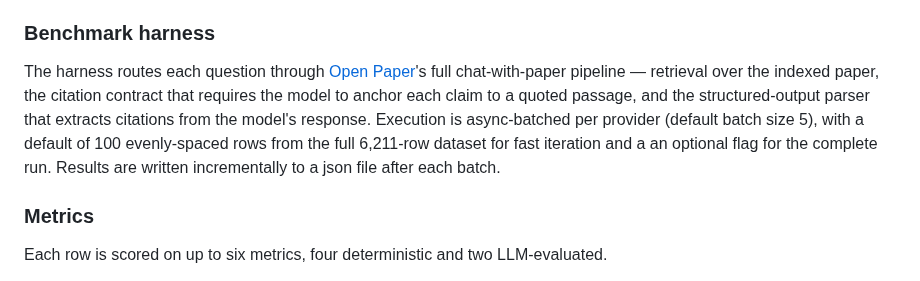
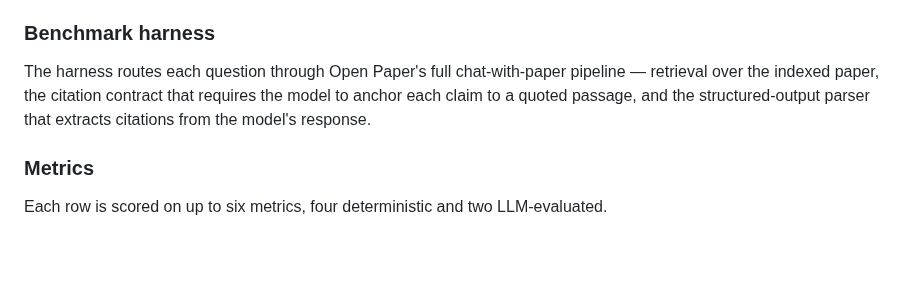
Before and after one commit to khoj-ai/openpaper, a Markdown page: server/evals/paper.md, the part around one of its changes. GitHub-like rendering; blank space fills up the shorter version.

```diff
--- a/server/evals/paper.md
+++ b/server/evals/paper.md
@@ -43,7 +43,7 @@ Based on the evidence blocks, scoring uses **AND across sections, OR within each
 
 ### Benchmark harness
 
-The harness routes each question through [Open Paper](https://openpaper.ai)'s full chat-with-paper pipeline — retrieval over the indexed paper, the citation contract that requires the model to anchor each claim to a quoted passage, and the structured-output parser that extracts citations from the model's response. Execution is async-batched per provider (default batch size 5), with a default of 100 evenly-spaced rows from the full 6,211-row dataset for fast iteration and a an optional flag for the complete run. Results are written incrementally to a json file after each batch.
+The harness routes each question through Open Paper's full chat-with-paper pipeline — retrieval over the indexed paper, the citation contract that requires the model to anchor each claim to a quoted passage, and the structured-output parser that extracts citations from the model's response.
 
 ### Metrics
 
```
Also changed, not shown: other parts of server/evals/paper.md (+1 -1 lines).
